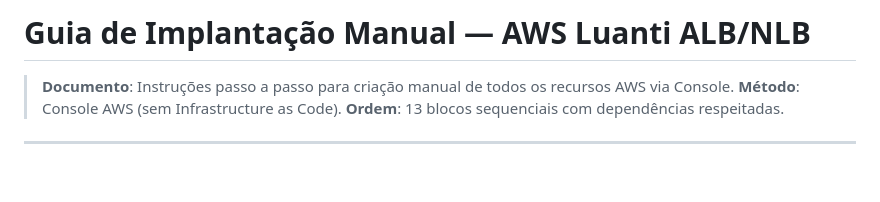
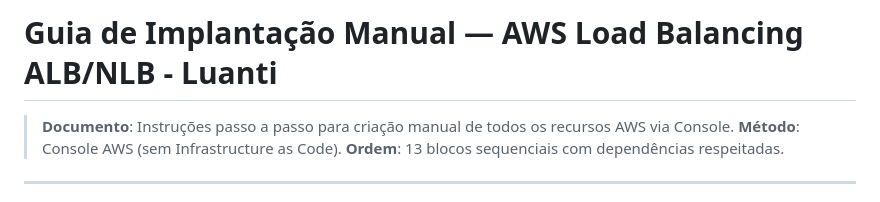
Before and after one commit to luizinhesta/AWS-Network-Load-Balancer, a Markdown page: IMPLANTACAO-AWS.md, the part around the change. Rendered like a GitHub page; blank space fills up the shorter version.

```diff
--- a/IMPLANTACAO-AWS.md
+++ b/IMPLANTACAO-AWS.md
@@ -1,4 +1,4 @@
-# Guia de Implantação Manual — AWS Luanti ALB/NLB
+# Guia de Implantação Manual — AWS Load Balancing ALB/NLB - Luanti
 
 > **Documento**: Instruções passo a passo para criação manual de todos os recursos AWS via Console.
 > **Método**: Console AWS (sem Infrastructure as Code).
```
Also changed, not shown: ARQUITETURA.md (+1 -1 lines), README.md (+1 -1 lines).
